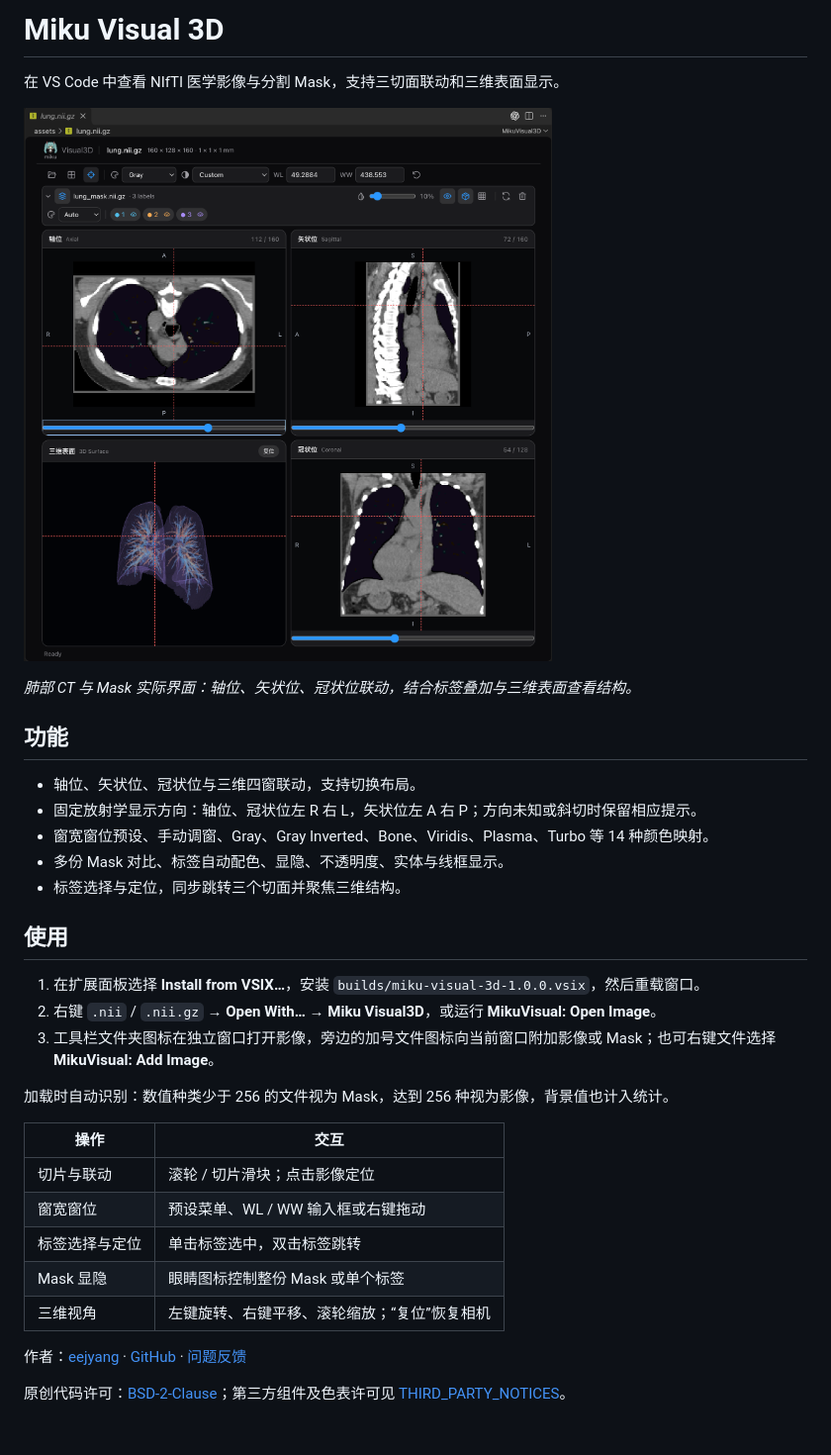
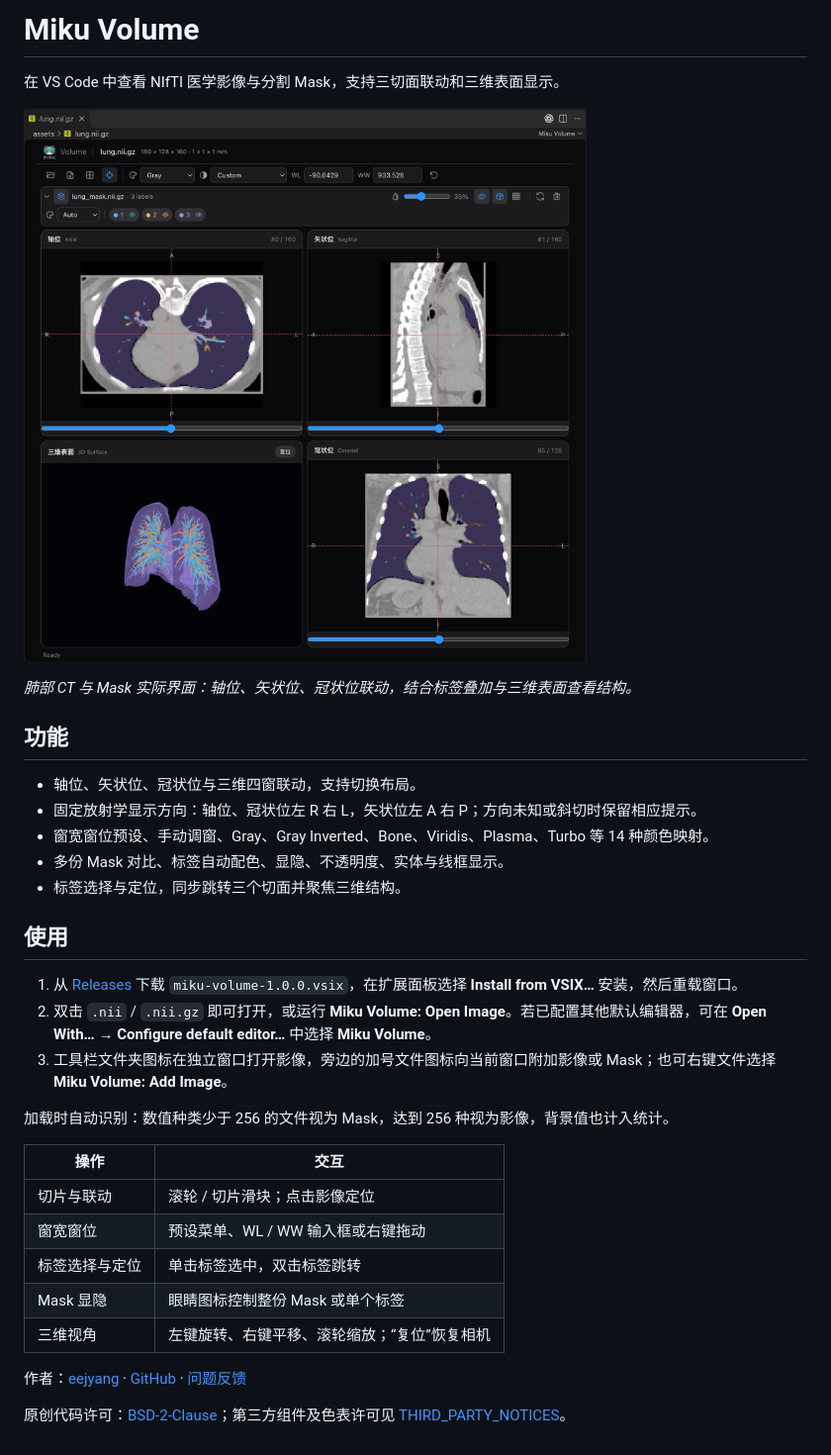
Before and after one commit to eejyang/miku-visual3d, a Markdown page: README.md, the part around one of its changes. Shown at 99% size. Rendered like a GitHub page; pictures changed too: docs/images/screenshot.png.

Commit message:
发布 Miku Volume 1.0.0，默认关联 NIfTI 文件

```diff
--- a/README.md
+++ b/README.md
@@ -1,4 +1,4 @@
-# Miku Visual 3D
+# Miku Volume
 
 在 VS Code 中查看 NIfTI 医学影像与分割 Mask，支持三切面联动和三维表面显示。
 
@@ -16,9 +16,9 @@
 
 ## 使用
 
-1. 在扩展面板选择 **Install from VSIX…**，安装 `builds/miku-visual-3d-1.0.0.vsix`，然后重载窗口。
-2. 右键 `.nii` / `.nii.gz` → **Open With… → Miku Visual3D**，或运行 **MikuVisual: Open Image**。
-3. 工具栏文件夹图标在独立窗口打开影像，旁边的加号文件图标向当前窗口附加影像或 Mask；也可右键文件选择 **MikuVisual: Add Image**。
+1. 从 [Releases](https://github.com/eejyang/miku-volume/releases) 下载 `miku-volume-1.0.0.vsix`，在扩展面板选择 **Install from VSIX…** 安装，然后重载窗口。
+2. 双击 `.nii` / `.nii.gz` 即可打开，或运行 **Miku Volume: Open Image**。若已配置其他默认编辑器，可在 **Open With… → Configure default editor…** 中选择 **Miku Volume**。
+3. 工具栏文件夹图标在独立窗口打开影像，旁边的加号文件图标向当前窗口附加影像或 Mask；也可右键文件选择 **Miku Volume: Add Image**。
 
 加载时自动识别：数值种类少于 256 的文件视为 Mask，达到 256 种视为影像，背景值也计入统计。
 
```
Also changed, not shown: other parts of README.md (+2 -2 lines), 4 other files.
